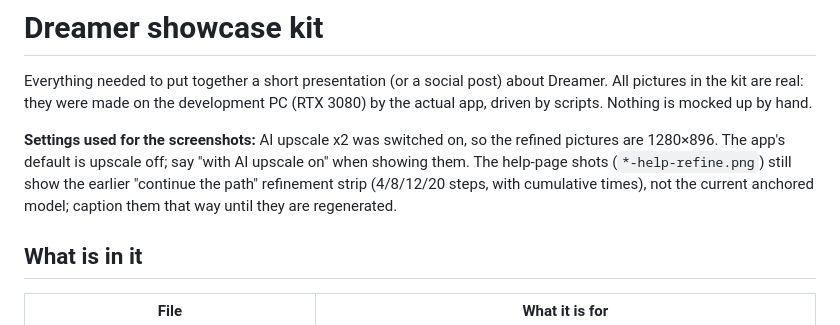
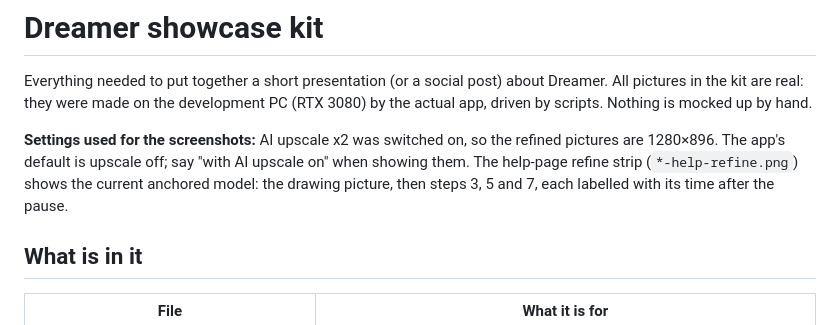
Before and after one commit to AlexDM0/dreamer, a Markdown page: docs/showcase/README.md, the part around the change. Rendered like a GitHub page.

Commit message:
Re-shoot help screenshots with the anchored refine strip

```diff
--- a/docs/showcase/README.md
+++ b/docs/showcase/README.md
@@ -6,9 +6,9 @@ actual app, driven by scripts. Nothing is mocked up by hand.
 
 **Settings used for the screenshots:** AI upscale x2 was switched on, so the refined
 pictures are 1280×896. The app's default is upscale off; say "with AI upscale on" when
-showing them. The help-page shots (`*-help-refine.png`) still show the earlier "continue
-the path" refinement strip (4/8/12/20 steps, with cumulative times), not the current
-anchored model; caption them that way until they are regenerated.
+showing them. The help-page refine strip (`*-help-refine.png`) shows the current anchored
+model: the drawing picture, then steps 3, 5 and 7, each labelled with its time after the
+pause.
 
 ## What is in it
 
```
Also changed, not shown: docs/showcase/captions.md (+3 -4 lines), docs/showcase/slides.md (+5 -5 lines), screenshots/desktop-help-refine.png, screenshots/desktop-help-top.png, screenshots/phone-help-refine.png, 1 other file.
